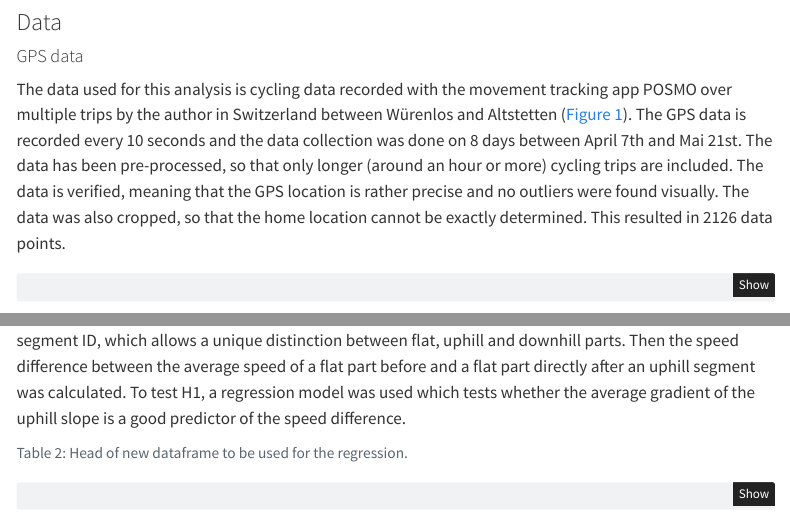
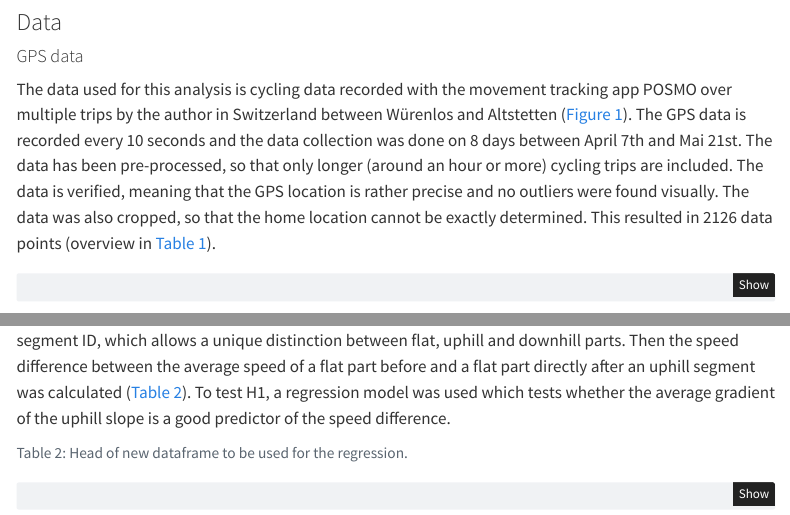
Before and after one commit to JereHu/cma_project, a Quarto document (index.qmd): the page in a window 1100 px wide, from 1390 px down, and a second part further down, joined at a grey line. Rendered offline with R 4.5, knitr and Pandoc in place of Quarto, with nearby package versions; some code elsewhere in the file could not run offline; menus at the side of the page are left out.

Commit message:
added table reference

````diff
--- a/index.qmd
+++ b/index.qmd
@@ -74,7 +74,7 @@ Aggregating this all together, there seems to not be a consent on what is steep
 ## Material and Methods
 ### Data
 #### GPS data
-The data used for this analysis is cycling data recorded with the movement tracking app POSMO over multiple trips by the author in Switzerland between Würenlos and Altstetten (@fig-dataoverview). The GPS data is recorded every 10 seconds and the data collection was done on 8 days between April 7th and Mai 21st. The data has been pre-processed, so that only longer (around an hour or more) cycling trips are included. The data is verified, meaning that the GPS location is rather precise and no outliers were found visually. The data was also cropped, so that the home location cannot be exactly determined. This resulted in 2126 data points.
+The data used for this analysis is cycling data recorded with the movement tracking app POSMO over multiple trips by the author in Switzerland between Würenlos and Altstetten (@fig-dataoverview). The GPS data is recorded every 10 seconds and the data collection was done on 8 days between April 7th and Mai 21st. The data has been pre-processed, so that only longer (around an hour or more) cycling trips are included. The data is verified, meaning that the GPS location is rather precise and no outliers were found visually. The data was also cropped, so that the home location cannot be exactly determined. This resulted in 2126 data points (overview in @tbl-overview).
 ```{r}
 #| label: fig-dataoverview
 #| fig-cap: All routes after pre-processing, displayed by date collected.
@@ -319,7 +319,7 @@ tm_shape(bike_gradient) +
   tm_dots("segment_id_up")
 ```
 
-The data was put into a new data frame, by summarizing segments and grouping by uphill and downhill segment ID, which allows a unique distinction between flat, uphill and downhill parts. Then the speed difference between the average speed of a flat part before and a flat part directly after an uphill segment was calculated. To test H1, a regression model was used which tests whether the average gradient of the uphill slope is a good predictor of the speed difference.
+The data was put into a new data frame, by summarizing segments and grouping by uphill and downhill segment ID, which allows a unique distinction between flat, uphill and downhill parts. Then the speed difference between the average speed of a flat part before and a flat part directly after an uphill segment was calculated (@tbl-new). To test H1, a regression model was used which tests whether the average gradient of the uphill slope is a good predictor of the speed difference.
 
 
 ```{r}
````
Also changed, not shown: index.qmd (2 more changed lines).
